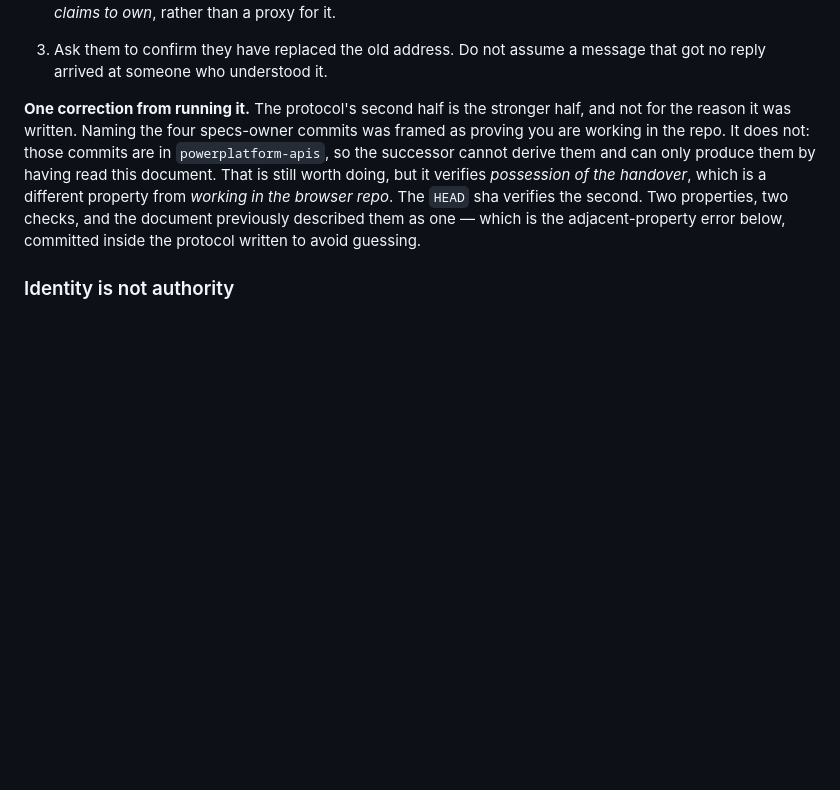
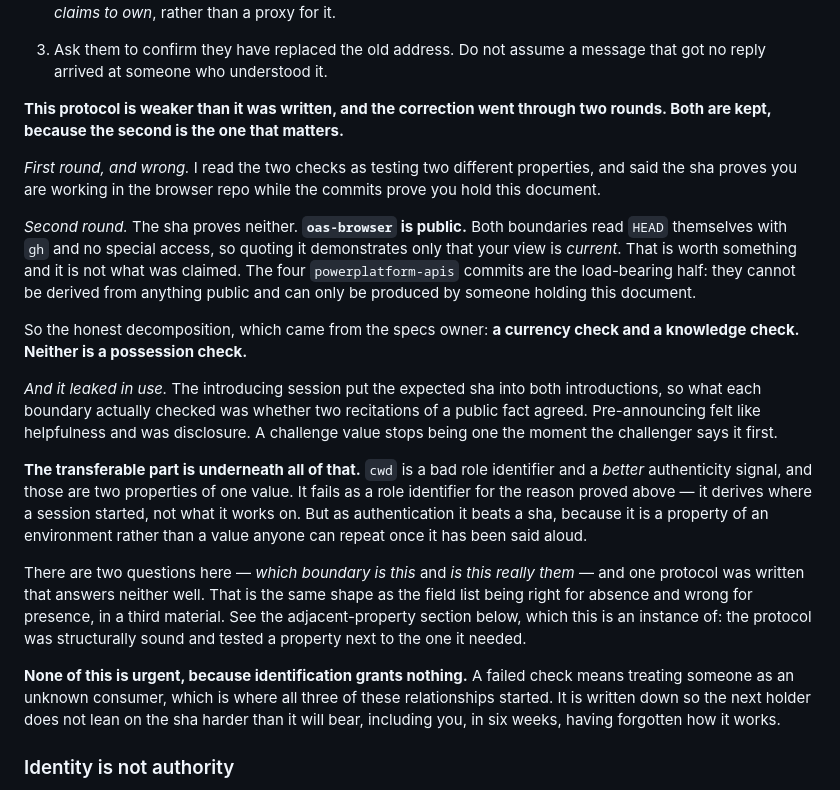
Before and after one commit to AdamCoulterOz/oas-browser, a Markdown page: HANDOVER.md, the part around one of its changes. GitHub-like rendering; blank space fills up the shorter version.

```diff
--- a/HANDOVER.md
+++ b/HANDOVER.md
@@ -287,15 +287,48 @@ So, early and before asking anything:
 3. Ask them to confirm they have replaced the old address. Do not assume a
    message that got no reply arrived at someone who understood it.
 
-**One correction from running it.** The protocol's second half is the stronger
-half, and not for the reason it was written. Naming the four specs-owner commits
-was framed as proving you are working in the repo. It does not: those commits are
-in `powerplatform-apis`, so the successor cannot derive them and can only produce
-them by having read this document. That is still worth doing, but it verifies
-*possession of the handover*, which is a different property from *working in the
-browser repo*. The `HEAD` sha verifies the second. Two properties, two checks,
-and the document previously described them as one — which is the adjacent-property
-error below, committed inside the protocol written to avoid guessing.
+**This protocol is weaker than it was written, and the correction went through
+two rounds. Both are kept, because the second is the one that matters.**
+
+*First round, and wrong.* I read the two checks as testing two different
+properties, and said the sha proves you are working in the browser repo while
+the commits prove you hold this document.
+
+*Second round.* The sha proves neither. **`oas-browser` is public.** Both
+boundaries read `HEAD` themselves with `gh` and no special access, so quoting it
+demonstrates only that your view is *current*. That is worth something and it is
+not what was claimed. The four `powerplatform-apis` commits are the load-bearing
+half: they cannot be derived from anything public and can only be produced by
+someone holding this document.
+
+So the honest decomposition, which came from the specs owner: **a currency check
+and a knowledge check. Neither is a possession check.**
+
+*And it leaked in use.* The introducing session put the expected sha into both
+introductions, so what each boundary actually checked was whether two
+recitations of a public fact agreed. Pre-announcing felt like helpfulness and
+was disclosure. A challenge value stops being one the moment the challenger
+says it first.
+
+**The transferable part is underneath all of that.** `cwd` is a bad role
+identifier and a *better* authenticity signal, and those are two properties of
+one value. It fails as a role identifier for the reason proved above — it
+derives where a session started, not what it works on. But as authentication it
+beats a sha, because it is a property of an environment rather than a value
+anyone can repeat once it has been said aloud.
+
+There are two questions here — *which boundary is this* and *is this really
+them* — and one protocol was written that answers neither well. That is the same
+shape as the field list being right for absence and wrong for presence, in a
+third material. See the adjacent-property section below, which this is an
+instance of: the protocol was structurally sound and tested a property next to
+the one it needed.
+
+**None of this is urgent, because identification grants nothing.** A failed
+check means treating someone as an unknown consumer, which is where all three of
+these relationships started. It is written down so the next holder does not lean
+on the sha harder than it will bear, including you, in six weeks, having
+forgotten how it works.
 
 ### Identity is not authority
 
```
Also changed, not shown: other parts of HANDOVER.md (+60 -22 lines).
